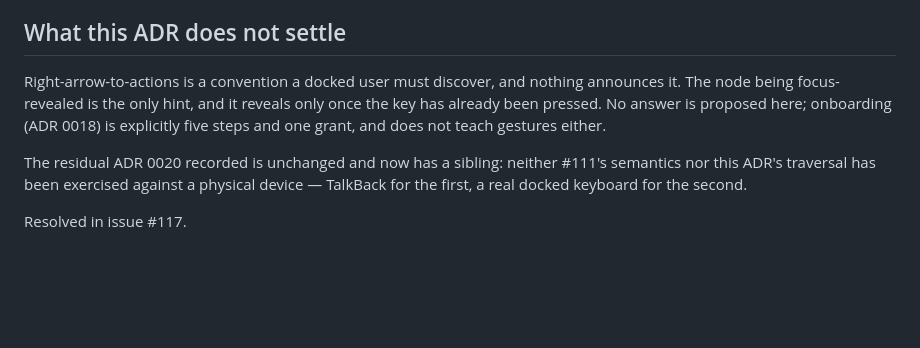
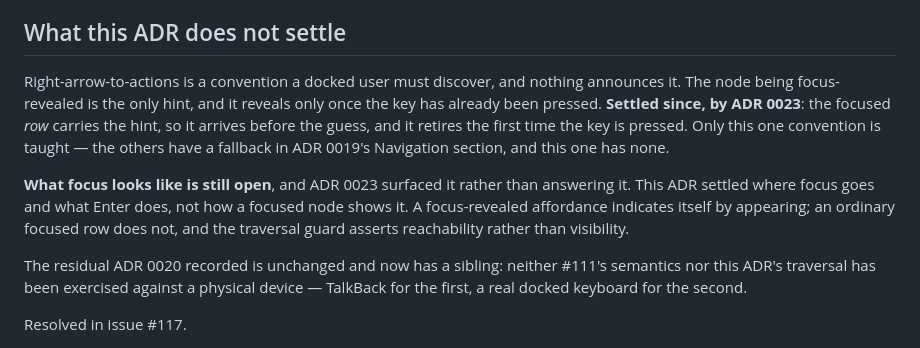
Before and after one commit to PGHQdev/BodhaLauncher, a Markdown page: docs/adr/0022-keyboard-operability.md, the part around the change. Rendered like a GitHub page; blank space fills up the shorter version.

```diff
--- a/docs/adr/0022-keyboard-operability.md
+++ b/docs/adr/0022-keyboard-operability.md
@@ -83,7 +83,9 @@ Two consequences follow. Home's focus-revealed affordances are **lifted into the
 
 ## What this ADR does not settle
 
-Right-arrow-to-actions is a convention a docked user must discover, and nothing announces it. The node being focus-revealed is the only hint, and it reveals only once the key has already been pressed. No answer is proposed here; onboarding (ADR 0018) is explicitly five steps and one grant, and does not teach gestures either.
+Right-arrow-to-actions is a convention a docked user must discover, and nothing announces it. The node being focus-revealed is the only hint, and it reveals only once the key has already been pressed. **Settled since, by ADR 0023**: the focused *row* carries the hint, so it arrives before the guess, and it retires the first time the key is pressed. Only this one convention is taught — the others have a fallback in ADR 0019's Navigation section, and this one has none.
+
+**What focus looks like is still open**, and ADR 0023 surfaced it rather than answering it. This ADR settled where focus goes and what Enter does, not how a focused node shows it. A focus-revealed affordance indicates itself by appearing; an ordinary focused row does not, and the traversal guard asserts reachability rather than visibility.
 
 The residual ADR 0020 recorded is unchanged and now has a sibling: neither #111's semantics nor this ADR's traversal has been exercised against a physical device — TalkBack for the first, a real docked keyboard for the second.
 
```
Also changed, not shown: docs/adr/0023-teaching-the-actions-key.md (added, +49 -0 lines).
